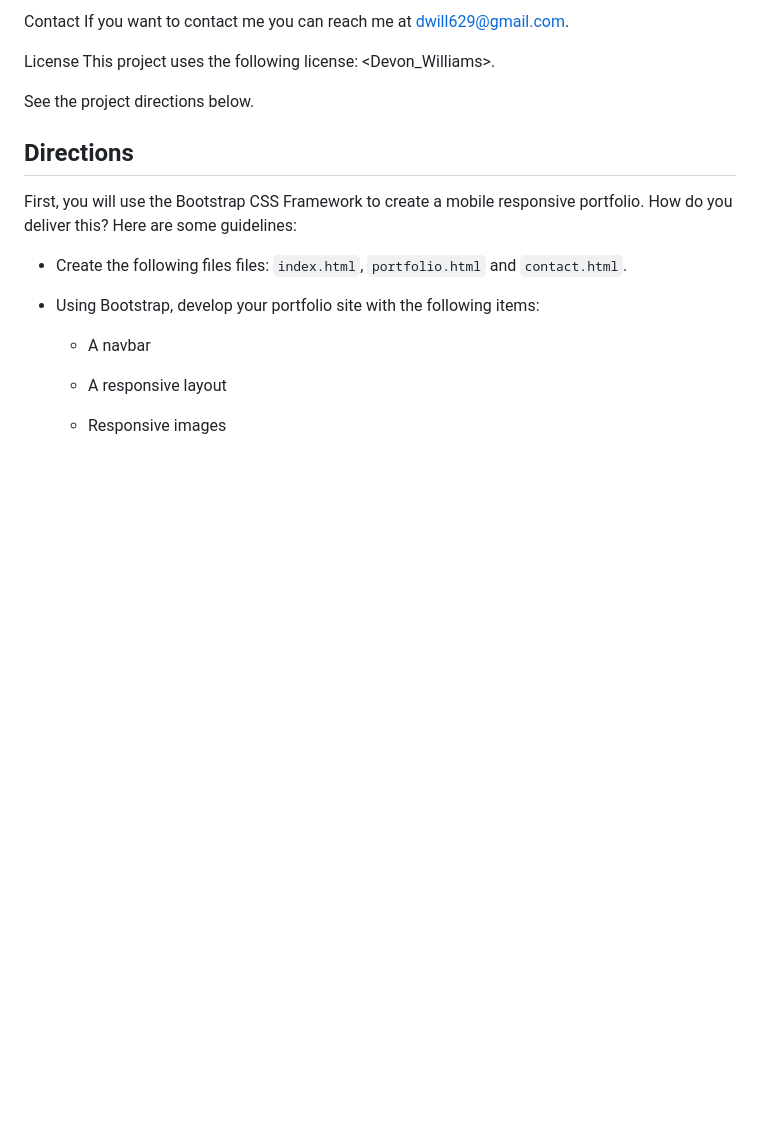
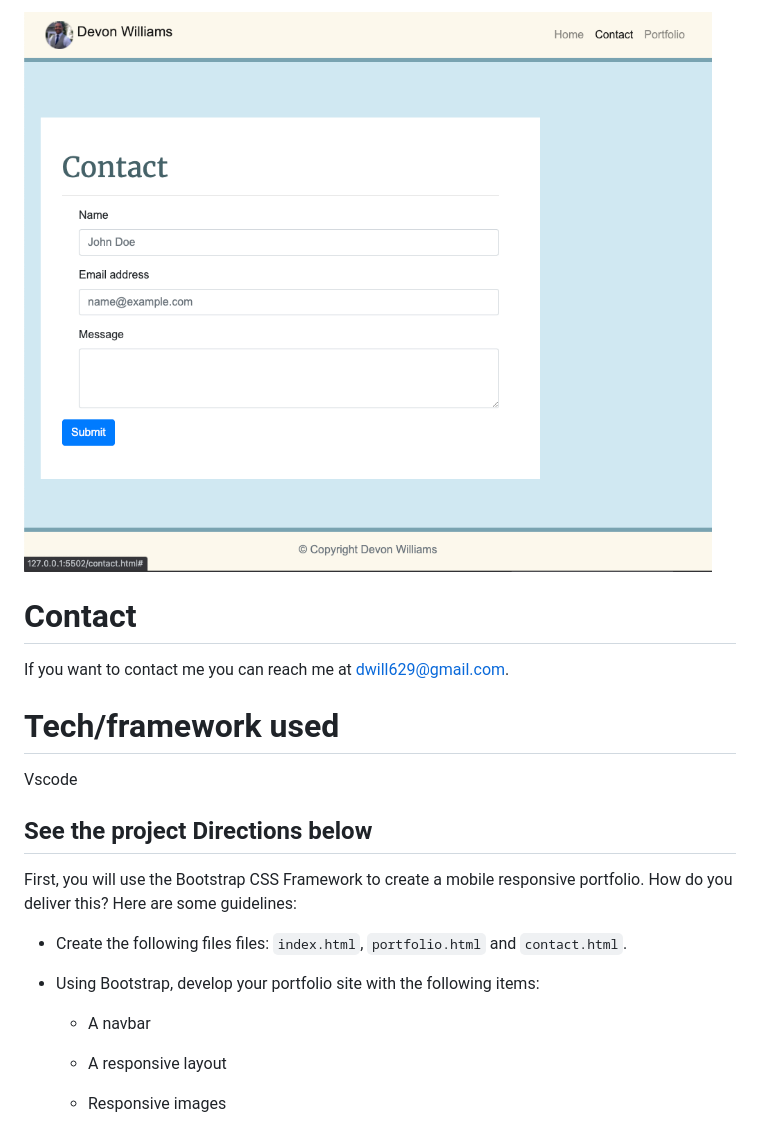
Before and after one commit to Dwill629/dwill629.github.io, a Markdown page: README.md, the part around one of its changes. GitHub-like rendering; pictures changed too: images/contacts-img.png (added); blank space fills up the shorter version.

```diff
--- a/README.md
+++ b/README.md
@@ -15,19 +14,18 @@ contact img
 
-Contact
+
+![contacts-img](images/contacts-img.png)
+
+
+# Contact
 If you want to contact me you can reach me at dwill629@gmail.com.
 
-License
-This project uses the following license: <Devon_Williams>.
+
+# Tech/framework used
+Vscode
 
 
 
-
-
-
-
-See the project directions below.
-
-## Directions
+## See the project Directions below
 
 First, you will use the Bootstrap CSS Framework to create a mobile responsive portfolio. How do you deliver this? Here are some guidelines:
 
```
Also changed, not shown: other parts of README.md (+3 -4 lines), images/index-img.png (added), images/portfolio-img.png (added), 3 other files.
